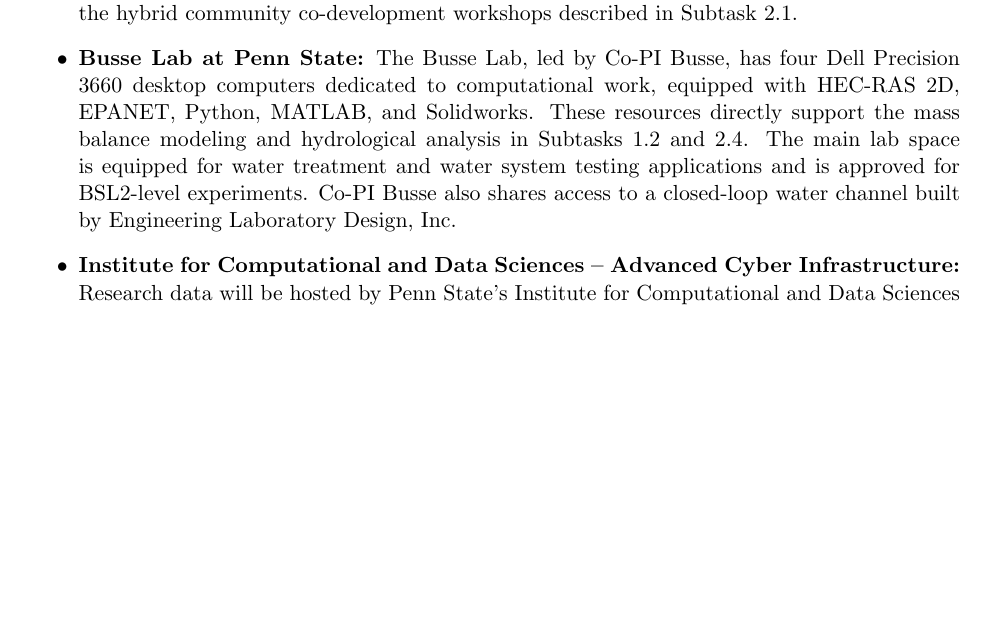
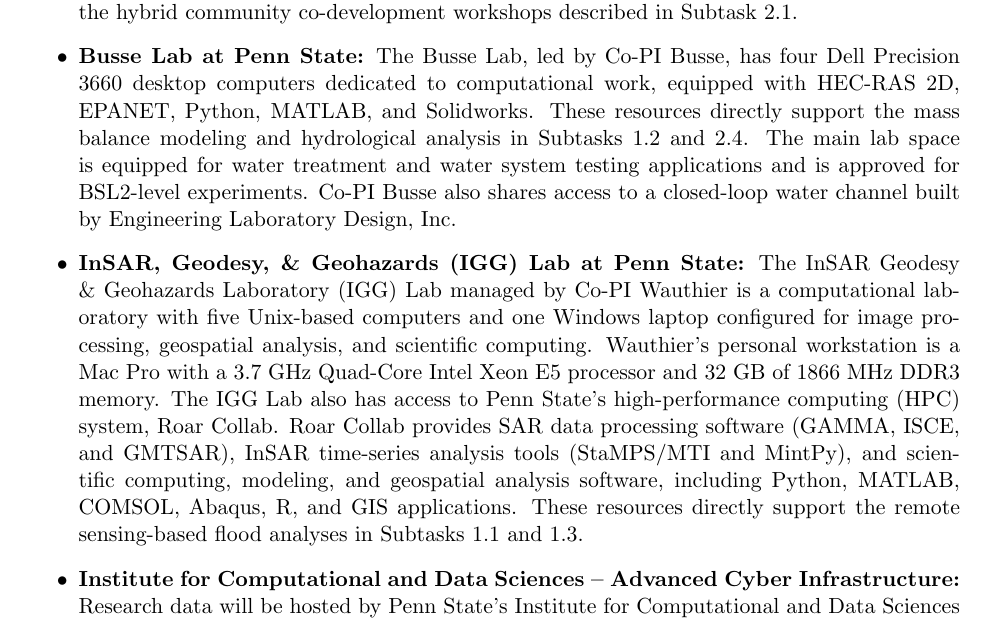
Before and after one commit to rkn2/2026nsfcir, a LaTeX document (latex/facilities.tex): part of page 1 of 2 before the commit and part of page 1 of 3 after it, cut so that both start at the same text, the shorter picture padded with empty space. Compiled offline with pdfLaTeX.

Commit message:
Sync facilities.tex from Overleaf: add IGG Lab, preamble packages
Claude-Session: https://claude.ai/code/session_01SqwGtpEXoZ9vbzPWUonG4Z

```diff
--- a/latex/facilities.tex
+++ b/latex/facilities.tex
@@ -2,6 +2,12 @@
 \usepackage{nopageno}
 \setcounter{secnumdepth}{1}
 \usepackage[margin=1in]{geometry}
+\usepackage{titlesec}
+\titleformat{\section}[runin]{\normalfont\bfseries}{\thesection}{1em}{}[]
+\titlespacing*{\section}{0pt}{0.1\baselineskip}{1ex}
+\titleformat{\subsection}[runin]{\normalfont\bfseries}{\thesubsection}{1em}{}[:]
+\titlespacing*{\subsection}{0pt}{0.1\baselineskip}{1ex}
+\usepackage{enumitem}
 \begin{document}
 
 \pagestyle{empty}
@@ -17,6 +23,9 @@
 
 \item \textbf{Busse Lab at Penn State:}
 The Busse Lab, led by Co-PI Busse, has four Dell Precision 3660 desktop computers dedicated to computational work, equipped with HEC-RAS 2D, EPANET, Python, MATLAB, and Solidworks. These resources directly support the mass balance modeling and hydrological analysis in Subtasks~1.2 and~2.4. The main lab space is equipped for water treatment and water system testing applications and is approved for BSL2-level experiments. Co-PI Busse also shares access to a closed-loop water channel built by Engineering Laboratory Design, Inc.
+
+\item \textbf{InSAR, Geodesy, \& Geohazards (IGG) Lab at Penn State:}
+The InSAR Geodesy \& Geohazards Laboratory (IGG) Lab managed by Co-PI Wauthier is a computational laboratory with five Unix-based computers and one Windows laptop configured for image processing, geospatial analysis, and scientific computing. Wauthier's personal workstation is a Mac Pro with a 3.7 GHz Quad-Core Intel Xeon E5 processor and 32 GB of 1866 MHz DDR3 memory. The IGG Lab also has access to Penn State's high-performance computing (HPC) system, Roar Collab. Roar Collab provides SAR data processing software (GAMMA, ISCE, and GMTSAR), InSAR time-series analysis tools (StaMPS/MTI and MintPy), and scientific computing, modeling, and geospatial analysis software, including Python, MATLAB, COMSOL, Abaqus, R, and GIS applications. These resources directly support the remote sensing-based flood analyses in Subtasks~1.1 and~1.3.
 
 \item \textbf{Institute for Computational and Data Sciences -- Advanced Cyber Infrastructure:}
 Research data will be hosted by Penn State's Institute for Computational and Data Sciences (ICDS) through its Roar supercomputer. Roar provides active storage (DDN 12KX40 and GS7K flash storage arrays) and near-line storage (Oracle FS1 flash appliance and SL8500 Tape Library), with daily backups. ICDS provides long-term archival services; research data will be archived for at least three years after the end of the award or after public release, whichever comes later.
```
Also changed, not shown: images/interface_panels.png, latex/facilities.pdf (added), summary.pdf (added).
